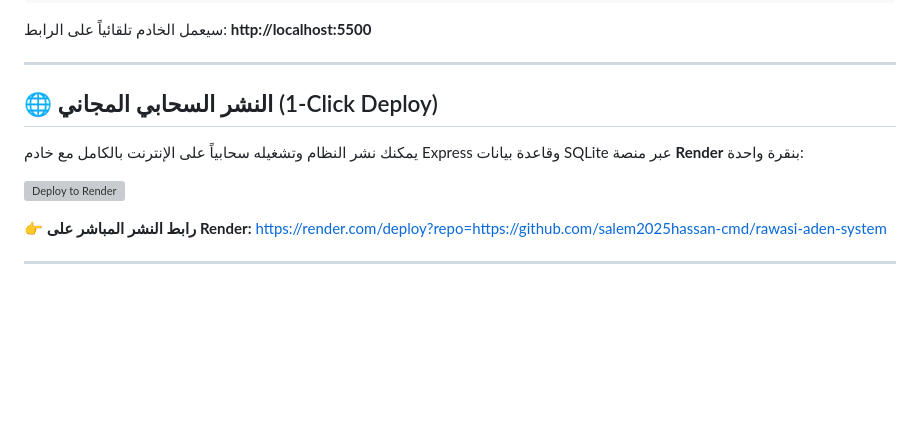
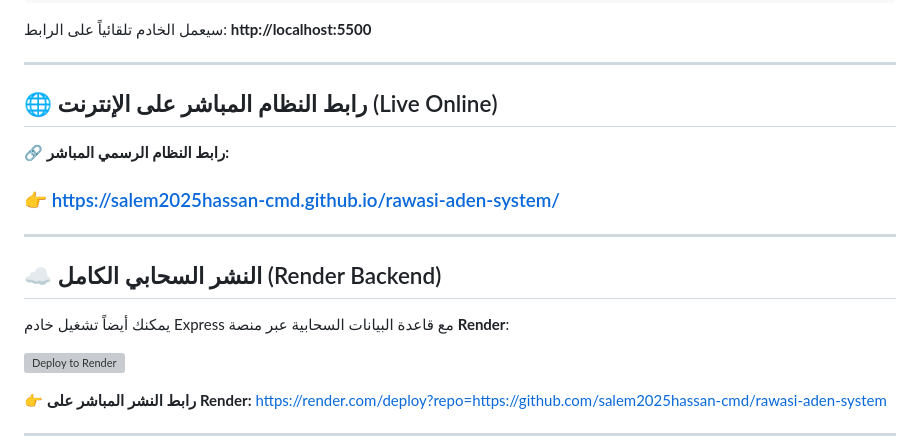
Before and after one commit to salem2025hassan-cmd/rawasi-aden-system, a Markdown page: README.md, the part around the change. Rendered like a GitHub page; blank space fills up the shorter version; grey boxes are pictures that could not be loaded.

Commit message:
docs: add official live GitHub Pages URL

```diff
--- a/README.md
+++ b/README.md
@@ -102,9 +102,16 @@ npm start
 
 ---
 
-## 🌐 النشر السحابي المجاني (1-Click Deploy)
+## 🌐 رابط النظام المباشر على الإنترنت (Live Online)
 
-يمكنك نشر النظام وتشغيله سحابياً على الإنترنت بالكامل مع خادم Express وقاعدة بيانات SQLite عبر منصة **Render** بنقرة واحدة:
+🔗 **رابط النظام الرسمي المباشر:**
+### 👉 [https://salem2025hassan-cmd.github.io/rawasi-aden-system/](https://salem2025hassan-cmd.github.io/rawasi-aden-system/)
+
+---
+
+## ☁️ النشر السحابي الكامل (Render Backend)
+
+يمكنك أيضاً تشغيل خادم Express مع قاعدة البيانات السحابية عبر منصة **Render**:
 
 [![Deploy to Render](https://render.com/images/deploy-to-render-button.svg)](https://render.com/deploy?repo=https://github.com/salem2025hassan-cmd/rawasi-aden-system)
 
```
